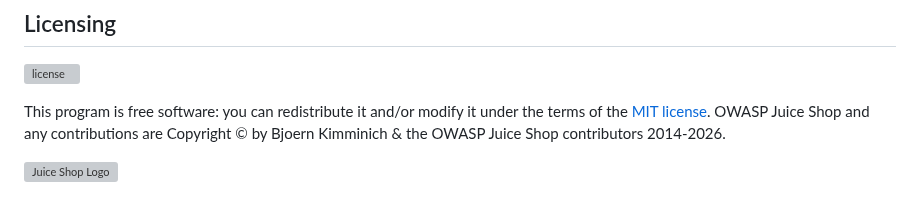
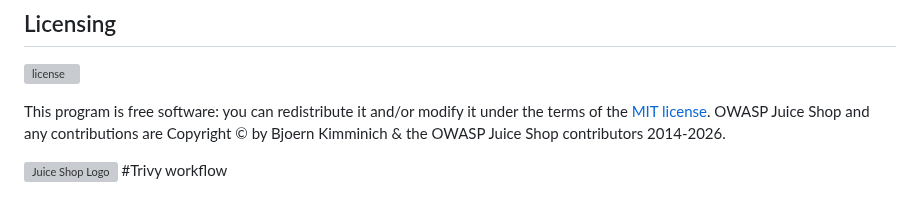
Before and after one commit to abdughafforzoda/lab5, a Markdown page: README.md, the part around the change. Rendered like a GitHub page; grey boxes are pictures that could not be loaded.

```diff
--- a/README.md
+++ b/README.md
@@ -239,3 +239,4 @@ OWASP Juice Shop and any contributions are Copyright © by Bjoern Kimminich & th
 2014-2026.
 
 ![Juice Shop Logo](https://raw.githubusercontent.com/juice-shop/juice-shop/master/frontend/src/assets/public/images/JuiceShop_Logo_400px.png)
+#Trivy workflow
```
